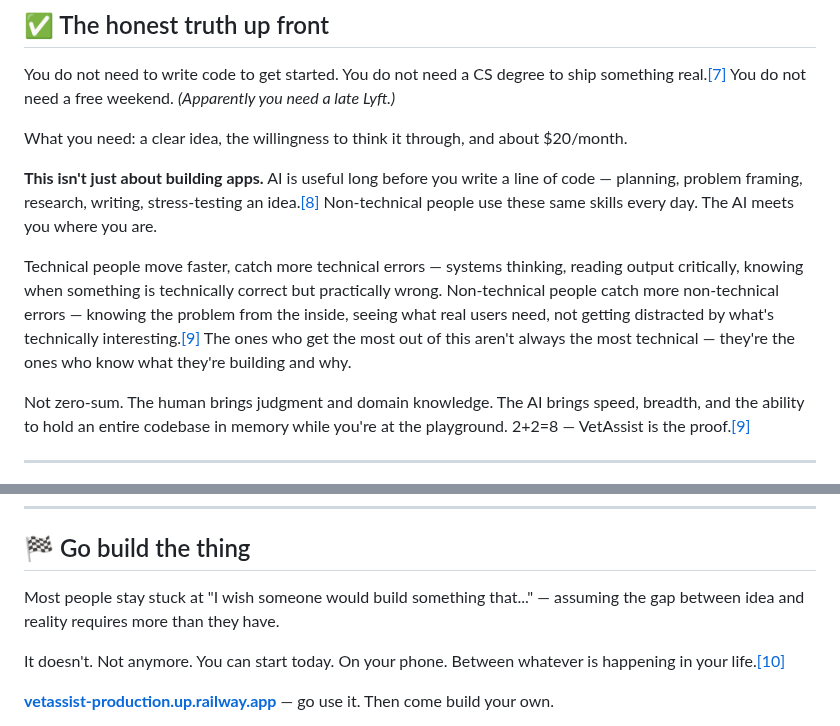
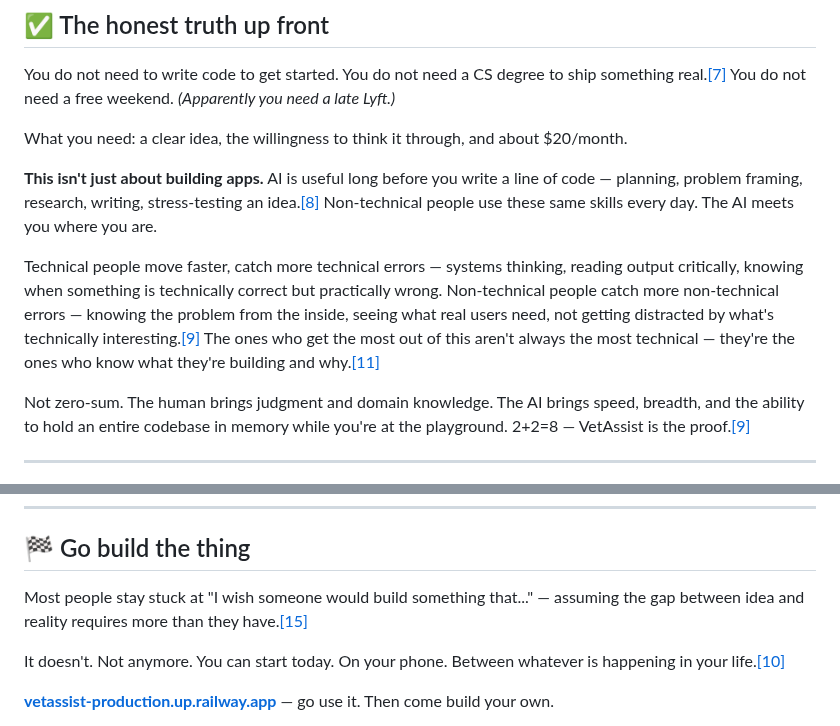
Before and after one commit to akaseahawk/VetAssist-Wilcore-IC-2026, a Markdown page: BUILD_YOUR_OWN.md, 2 parts joined by grey strips. Drawn GitHub-style.

Commit message:
docs: add inline refs [11] and [15] — all 15 citations now cited in body

```diff
--- a/BUILD_YOUR_OWN.md
+++ b/BUILD_YOUR_OWN.md
@@ -152,7 +152,7 @@ What you need: a clear idea, the willingness to think it through, and about $20/
 
 **This isn't just about building apps.** AI is useful long before you write a line of code — planning, problem framing, research, writing, stress-testing an idea.[[8]](#8) Non-technical people use these same skills every day. The AI meets you where you are.
 
-Technical people move faster, catch more technical errors — systems thinking, reading output critically, knowing when something is technically correct but practically wrong. Non-technical people catch more non-technical errors — knowing the problem from the inside, seeing what real users need, not getting distracted by what's technically interesting.[[9]](#9) The ones who get the most out of this aren't always the most technical — they're the ones who know what they're building and why.
+Technical people move faster, catch more technical errors — systems thinking, reading output critically, knowing when something is technically correct but practically wrong. Non-technical people catch more non-technical errors — knowing the problem from the inside, seeing what real users need, not getting distracted by what's technically interesting.[[9]](#9) The ones who get the most out of this aren't always the most technical — they're the ones who know what they're building and why.[[11]](#11)
 
 Not zero-sum. The human brings judgment and domain knowledge. The AI brings speed, breadth, and the ability to hold an entire codebase in memory while you're at the playground. 2+2=8 — VetAssist is the proof.[[9]](#9)
 
@@ -338,7 +338,7 @@ You are the product owner. The AI is the engineering team. Act like it.
 
 ## 🏁 Go build the thing
 
-Most people stay stuck at "I wish someone would build something that..." — assuming the gap between idea and reality requires more than they have.
+Most people stay stuck at "I wish someone would build something that..." — assuming the gap between idea and reality requires more than they have.[[15]](#15)
 
 It doesn't. Not anymore. You can start today. On your phone. Between whatever is happening in your life.[[10]](#10)
 
```
